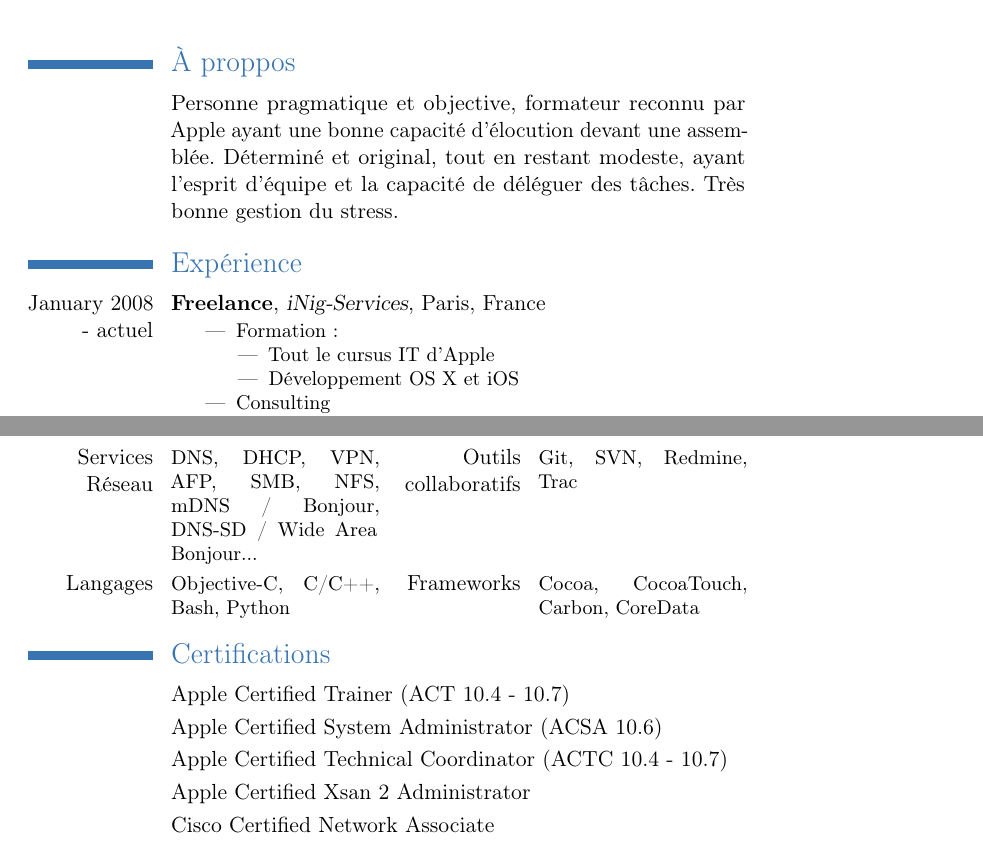
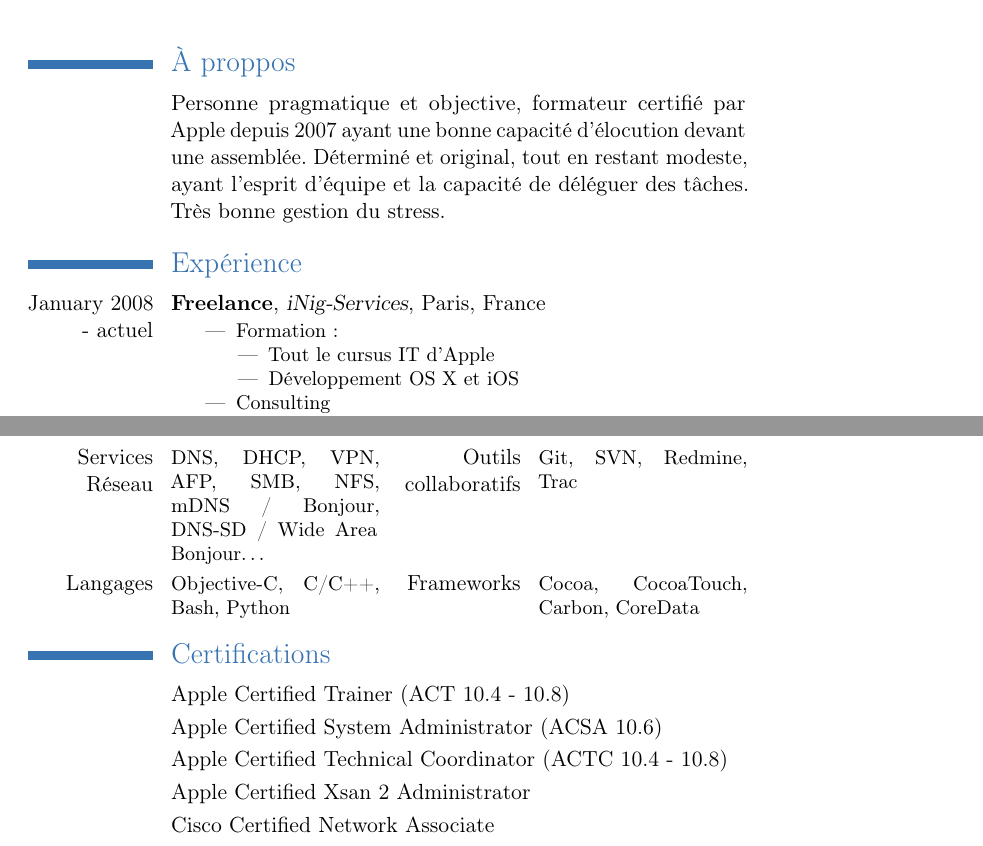
Before and after one commit to ygini/curriculum, a LaTeX CV (CV_Yoann_Gini.tex, which reads includes/certifications.tex, includes/experience.tex, includes/personality.tex): two parts of pages 1 and 2 of 2, joined at a grey line, cut so that both start at the same text. Compiled offline with pdfLaTeX.

Commit message:
10.8 update

```diff
--- a/includes/certifications.tex
+++ b/includes/certifications.tex
@@ -1,9 +1,9 @@
 %%%%%%%%%%%%%%%%%%
 % Certifications %
 %%%%%%%%%%%%%%%%%%
-\cvline{}{Apple Certified Trainer (ACT 10.4 - 10.7)}
+\cvline{}{Apple Certified Trainer (ACT 10.4 - 10.8)}
 \cvline{}{Apple Certified System Administrator (ACSA 10.6)}
-\cvline{}{Apple Certified Technical Coordinator (ACTC 10.4 - 10.7)}
+\cvline{}{Apple Certified Technical Coordinator (ACTC 10.4 - 10.8)}
 \cvline{}{Apple Certified Xsan 2 Administrator}
 \cvline{}{Cisco Certified Network Associate}
 \cvline{}{Hurricane Electric IPv6 Sage}
--- a/includes/experience.tex
+++ b/includes/experience.tex
@@ -48,12 +48,12 @@
 		\item Training:
 		\begin{itemize}
 			\item All Apple’s IT courses. All training end by a certification exam (ACSP, ACTC, ACSA, Xsan 2)
-			\item Mac OS X and iOS development, from the discovery of Objective-C and OOP to the advanced use of Cocoa and Cocoa Touch frameworks.
+			\item OS X and iOS development, from the discovery of Objective-C and OOP to the advanced use of Cocoa and Cocoa Touch frameworks.
 		\end{itemize}
 		\item Consulting:
 		\begin{itemize}
 			\item Installation and administration of complete IT assets based on OS X and OS X Server (Directory Server, DNS, DHCP, Mobile Account, iPhone over the air management...)
-			\item Mac OS X integration in heterogeneous environment
+			\item OS X integration in heterogeneous environment
 			\item Development of Mac OS X and iOS applications (Directly for editors like mag-i.fr or visuamobile.com, for in house client usage and for personal use for my system administrator work)
 		\end{itemize}
 		\item Blogging:
--- a/includes/personality.tex
+++ b/includes/personality.tex
@@ -3,10 +3,10 @@
 %%%%%%%%%%%%%%%
 
 \english{
-\cvline{}{Apple Certified Trainer for 4 years, I'm experimented in public presentation and detailed explanations. I am determined and try to use original ways to solve problems. I've already work in team and know how to delegate tasks, and I am able to work well under pressure.}
+\cvline{}{Apple Certified Trainer since 2007, I'm experimented in public presentation and detailed explanations. I am determined and try to use original ways to solve problems. I've already work in team and know how to delegate tasks, and I am able to work well under pressure.}
 }
 
 
 \french{
-\cvline{}{Personne pragmatique et objective, formateur reconnu par Apple ayant une bonne capacité d’élocution devant une assemblée. Déterminé et original, tout en restant modeste, ayant l’esprit d’équipe et la capacité de déléguer des tâches. Très bonne gestion du stress.}
+\cvline{}{Personne pragmatique et objective, formateur certifié par Apple depuis 2007 ayant une bonne capacité d’élocution devant une assemblée. Déterminé et original, tout en restant modeste, ayant l’esprit d’équipe et la capacité de déléguer des tâches. Très bonne gestion du stress.}
 }
--- a/includes/skills.tex
+++ b/includes/skills.tex
@@ -7,7 +7,7 @@
 	{\french{Réseau}\english{Network}} {\french{IPv4, IPv6, Cisco IOS, Réseau PME avec bureau distant}\english{IPv4, IPv6, Cisco IOS, Small Business Network with SOHO satellite}}
 
 \cvcomputer
-	{\french{Services Réseau}\english{Network Services}} {DNS, DHCP, VPN, AFP, SMB, NFS, mDNS / Bonjour, DNS-SD / Wide Area Bonjour...}
+	{\french{Services Réseau}\english{Network Services}} {DNS, DHCP, VPN, AFP, SMB, NFS, mDNS / Bonjour, DNS-SD / Wide Area Bonjour…}
 	{\french{Outils collaboratifs}\english{Collaborative tools}} {Git, SVN, Redmine, Trac}
 
 \cvcomputer
```
Also changed, not shown: CV_Yoann_Gini.pdf.
